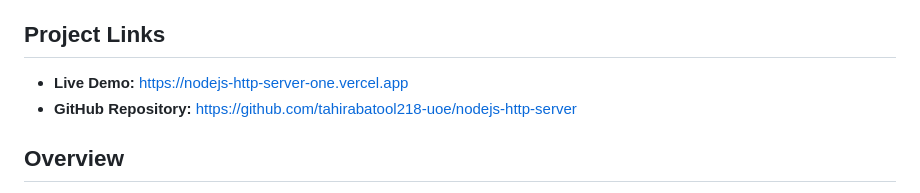
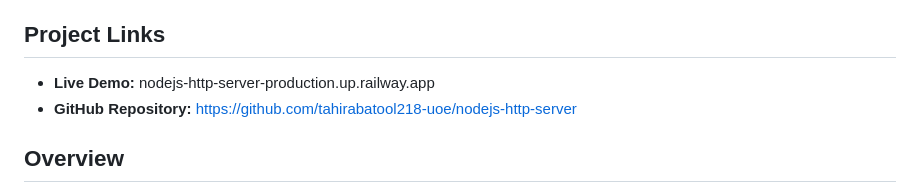
Before and after one commit to tahirabatool218-uoe/nodejs-http-server, a Markdown page: README.md, the part around the change. GitHub-like rendering.

Commit message:
docs:Update README File

```diff
--- a/README.md
+++ b/README.md
@@ -6,7 +6,7 @@ The project includes HTTP routing, request handling, asynchronous file operation
 
 ## Project Links
 
-* **Live Demo:** https://nodejs-http-server-one.vercel.app
+* **Live Demo:** nodejs-http-server-production.up.railway.app
 * **GitHub Repository:** https://github.com/tahirabatool218-uoe/nodejs-http-server
 
 ## Overview
```
